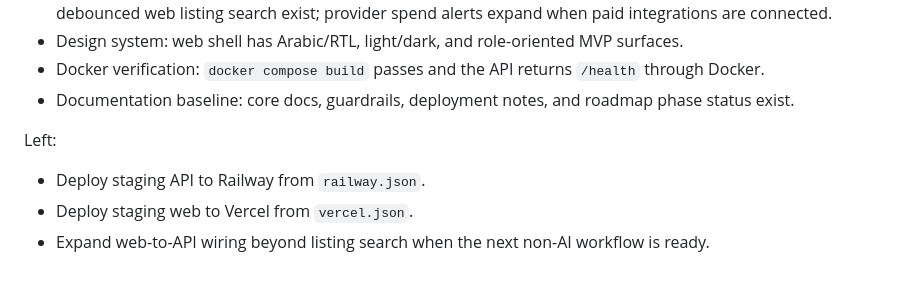
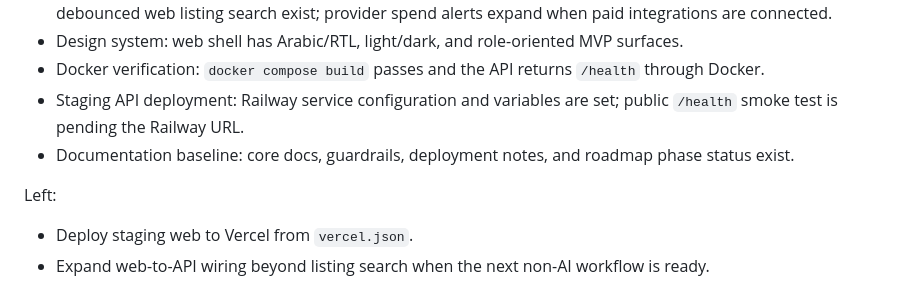
Before and after one commit to gaithaziz/AqariX, a Markdown page: docs/roadmap.md, the part around the change. GitHub-like rendering.

Commit message:
Mark Railway staging config done

```diff
--- a/docs/roadmap.md
+++ b/docs/roadmap.md
@@ -17,11 +17,11 @@ Outcomes:
 - Baseline rate limits, quotas, debounce patterns, and cost/spend alerts: Redis-backed API counters and debounced web listing search exist; provider spend alerts expand when paid integrations are connected.
 - Design system: web shell has Arabic/RTL, light/dark, and role-oriented MVP surfaces.
 - Docker verification: `docker compose build` passes and the API returns `/health` through Docker.
+- Staging API deployment: Railway service configuration and variables are set; public `/health` smoke test is pending the Railway URL.
 - Documentation baseline: core docs, guardrails, deployment notes, and roadmap phase status exist.
 
 Left:
 
-- Deploy staging API to Railway from `railway.json`.
 - Deploy staging web to Vercel from `vercel.json`.
 - Expand web-to-API wiring beyond listing search when the next non-AI workflow is ready.
 
```
